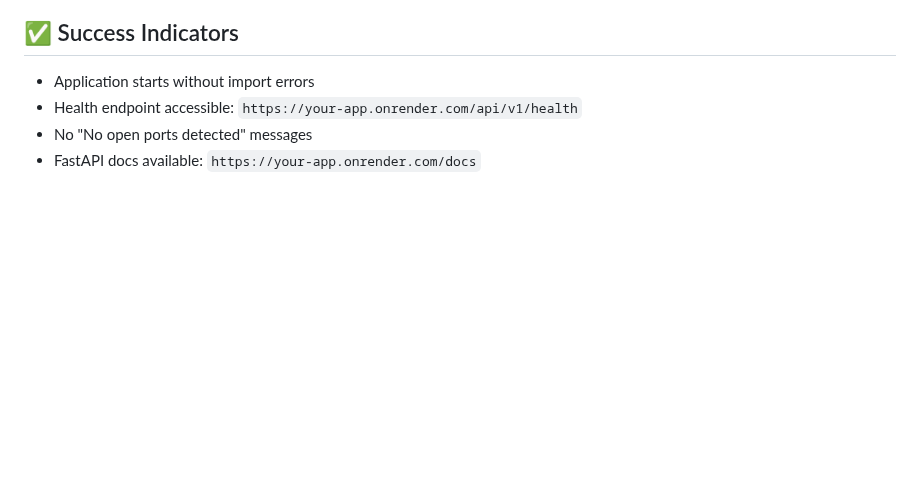
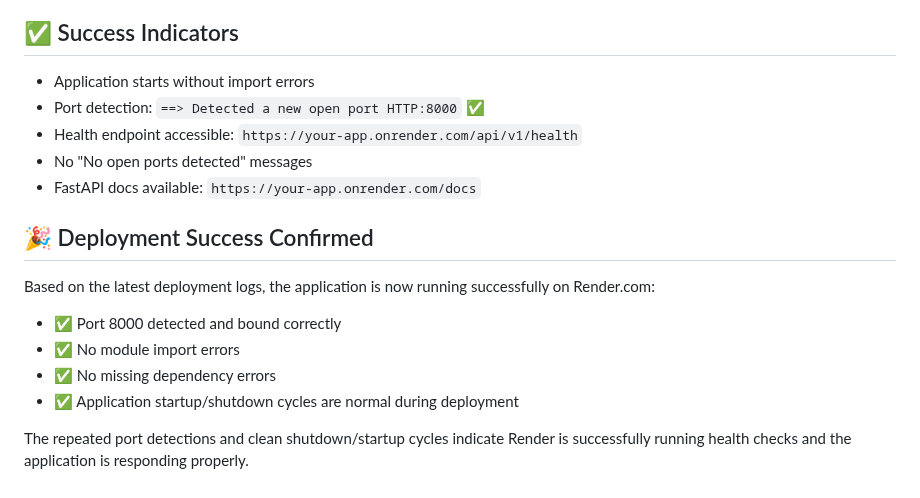
Before and after one commit to kps-partner/prod_legal_saas, a Markdown page: RENDER_DEPLOYMENT_GUIDE.md, the part around the change. Drawn GitHub-style; blank space fills up the shorter version.

Commit message:
docs: Update RENDER_DEPLOYMENT_GUIDE.md with latest deployment fixes

```diff
--- a/RENDER_DEPLOYMENT_GUIDE.md
+++ b/RENDER_DEPLOYMENT_GUIDE.md
@@ -137,6 +137,16 @@ Add these in Render Dashboard:
 
 ## ✅ Success Indicators
 - Application starts without import errors
+- Port detection: `==> Detected a new open port HTTP:8000` ✅
 - Health endpoint accessible: `https://your-app.onrender.com/api/v1/health`
 - No "No open ports detected" messages
 - FastAPI docs available: `https://your-app.onrender.com/docs`
+
+## 🎉 Deployment Success Confirmed
+Based on the latest deployment logs, the application is now running successfully on Render.com:
+- ✅ Port 8000 detected and bound correctly
+- ✅ No module import errors
+- ✅ No missing dependency errors
+- ✅ Application startup/shutdown cycles are normal during deployment
+
+The repeated port detections and clean shutdown/startup cycles indicate Render is successfully running health checks and the application is responding properly.
```
